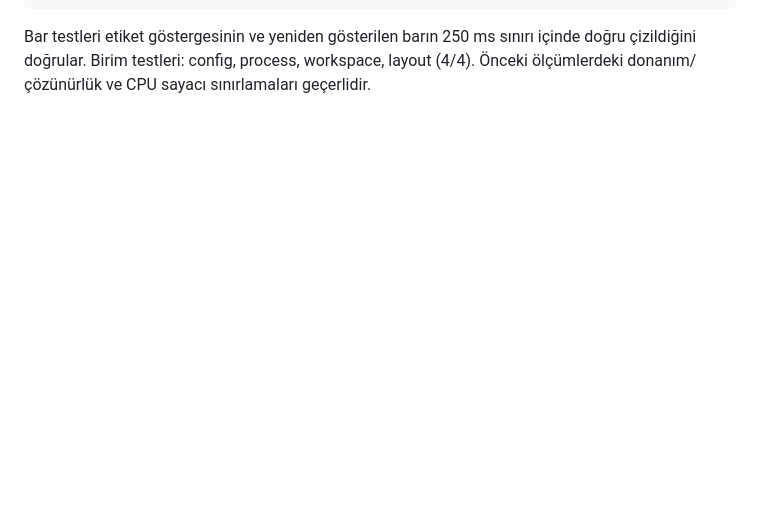
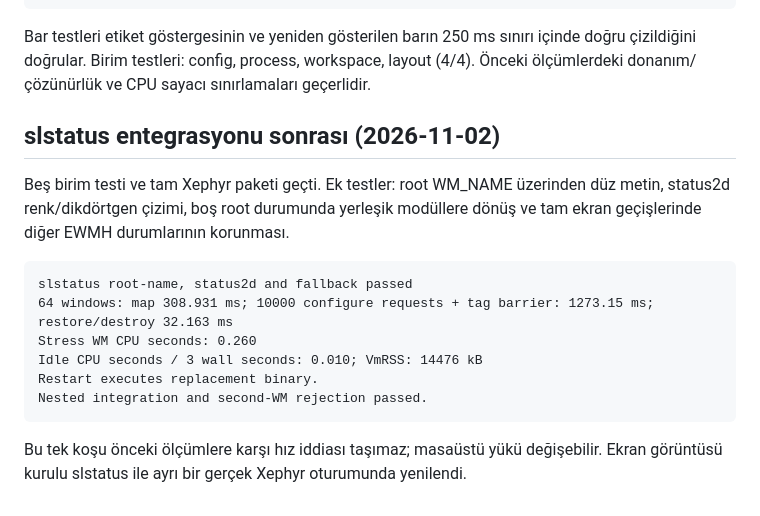
Before and after one commit to merthium/ppwm, a Markdown page: docs/PERFORMANCE.md, the part around the change. Rendered like a GitHub page; blank space fills up the shorter version.

````diff
--- a/docs/PERFORMANCE.md
+++ b/docs/PERFORMANCE.md
@@ -103,3 +103,18 @@ Nested integration and second-WM rejection passed.
 ```
 
 Bar testleri etiket göstergesinin ve yeniden gösterilen barın 250 ms sınırı içinde doğru çizildiğini doğrular. Birim testleri: config, process, workspace, layout (4/4). Önceki ölçümlerdeki donanım/çözünürlük ve CPU sayacı sınırlamaları geçerlidir.
+
+## slstatus entegrasyonu sonrası (2026-11-02)
+
+Beş birim testi ve tam Xephyr paketi geçti. Ek testler: root WM_NAME üzerinden düz metin, status2d renk/dikdörtgen çizimi, boş root durumunda yerleşik modüllere dönüş ve tam ekran geçişlerinde diğer EWMH durumlarının korunması.
+
+```text
+slstatus root-name, status2d and fallback passed
+64 windows: map 308.931 ms; 10000 configure requests + tag barrier: 1273.15 ms; restore/destroy 32.163 ms
+Stress WM CPU seconds: 0.260
+Idle CPU seconds / 3 wall seconds: 0.010; VmRSS: 14476 kB
+Restart executes replacement binary.
+Nested integration and second-WM rejection passed.
+```
+
+Bu tek koşu önceki ölçümlere karşı hız iddiası taşımaz; masaüstü yükü değişebilir. Ekran görüntüsü kurulu slstatus ile ayrı bir gerçek Xephyr oturumunda yenilendi.
````
Also changed, not shown: README.md (+13 -0 lines), assets/ppwm.png, 13 other files.
